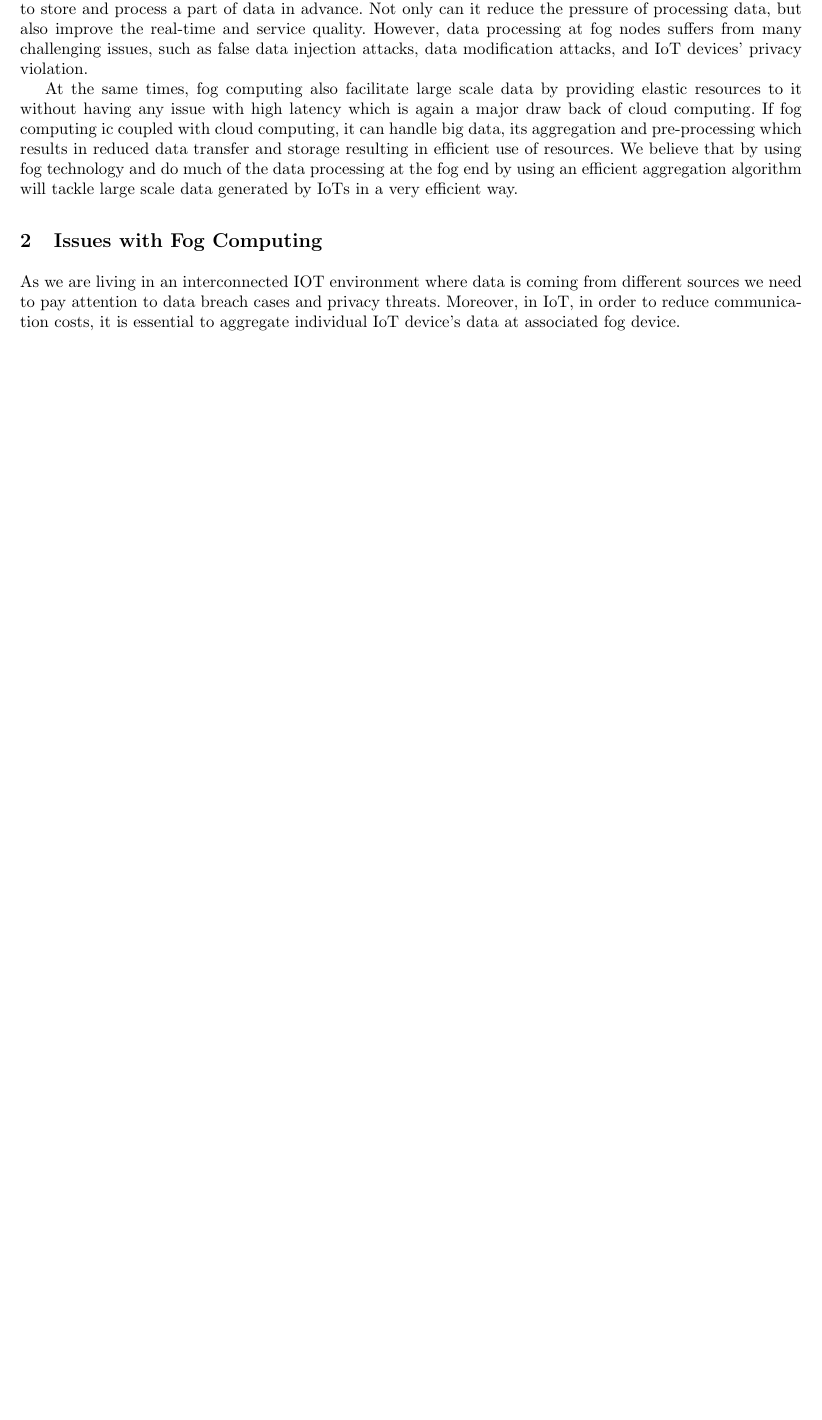
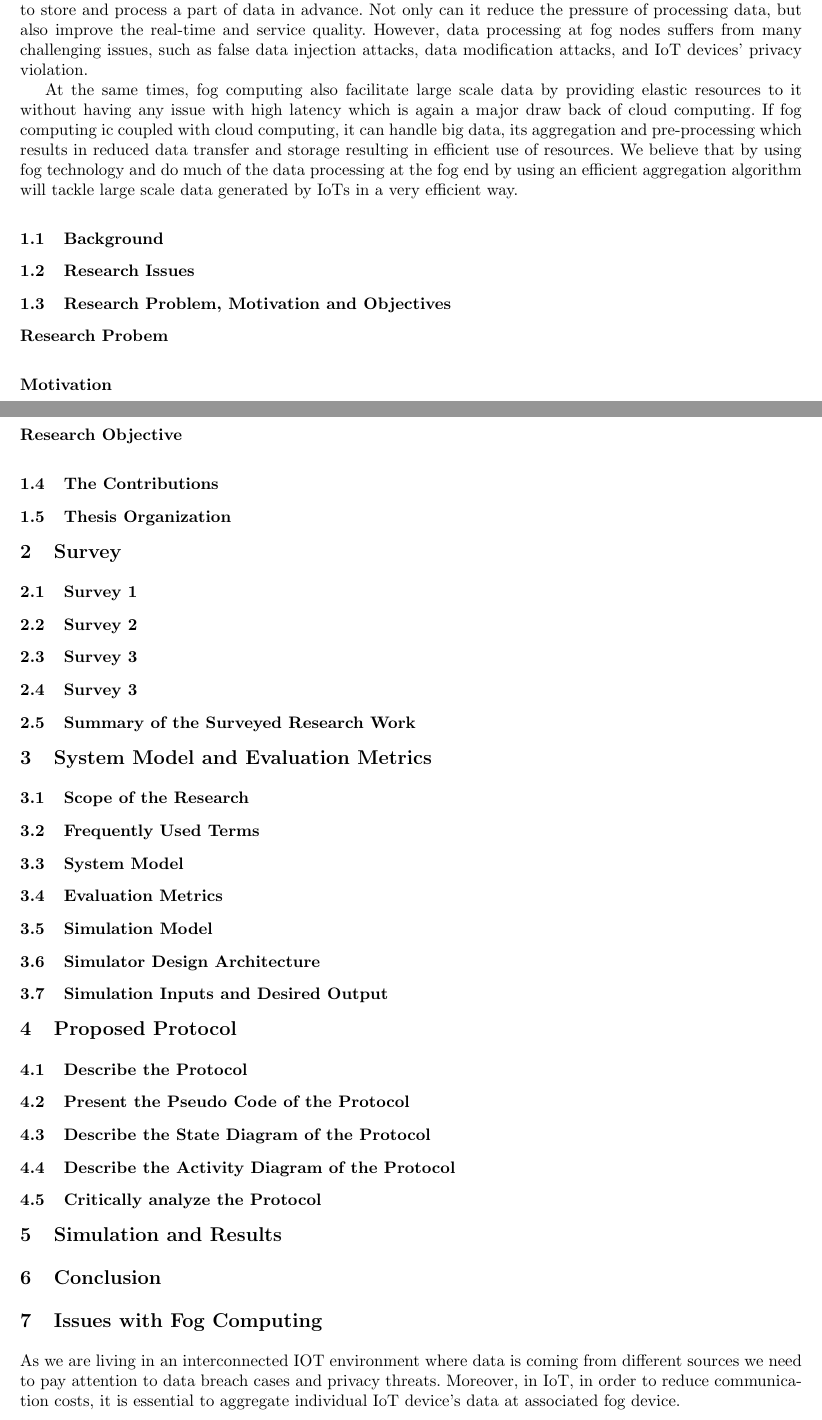
Before and after one commit to BBimranrao/FogSecurity, a LaTeX thesis (from-imran/RP202008_ByRao_v2.tex): part of page 1 of 4 before the commit and two parts of pages 1 and 2 of 5 after it, the two joined at a grey line, cut so that both start at the same text, the shorter picture padded with empty space. Compiled offline with pdfLaTeX.

Commit message:
Update RP202008_ByRao_v2.tex

```diff
--- a/from-imran/RP202008_ByRao_v2.tex
+++ b/from-imran/RP202008_ByRao_v2.tex
@@ -78,6 +79,239 @@ The term fog computing coined by CISCO in 2011 has undergone rapid progress in t
 
 At the same times, fog computing also facilitate large scale data by providing elastic resources to it without having any issue with high latency which is again a major draw back of cloud computing. If fog computing ic coupled with cloud computing, it can handle big data, its aggregation and pre-processing which results in reduced data transfer and storage resulting in efficient use of resources. We believe that by using fog technology and do much of the data processing at the fog end by using an efficient aggregation algorithm will tackle large scale data generated by IoTs in a very efficient way.
 
+%
+%----------------------------------------------------
+\subsection{Background}
+
+%
+% ----------
+% General Security Protocols for Fog Computing
+
+%
+% ----------
+% AI based Security Protocols for Fog Computing
+
+%
+% ----------
+% NN based Security Protocols for Fog Computing
+
+%
+% ----------
+% Deep Learning based Security Protocols for Fog Computing
+
+
+%
+%----------------------------------------------------
+\subsection{Research Issues}
+
+
+%
+% ----------
+% Research Issue # 1 in Deep Learning based Security Protocols for Fog Computing
+
+
+%
+% ----------
+% Research Issue # 2 in Deep Learning based Security Protocols for Fog Computing
+
+
+%
+% ----------
+% Research Issue # 3 in Deep Learning based Security Protocols for Fog Computing
+
+
+%
+%----------------------------------------------------
+\subsection{Research Problem, Motivation and Objectives}
+
+%
+% ----------
+\subsubsection{Research Probem}
+
+% Explain the research problem we are addressing
+
+%
+% ----------
+\subsubsection{Motivation}
+
+% Expalin Why we are addressing this research problem
+
+%
+% ----------
+% Why are we researching a security protocol?
+
+%
+% ----------
+% Why are we researching an Deep Learning based security protocol?
+
+%
+% ----------
+% Why are we researching a regression protocol?
+
+%
+% ----------
+\subsubsection{Applications}
+
+
+%
+% ----------
+\subsubsection{Research Objective}
+
+% Explain the purpose of this research and the objectives of this study
+
+
+%
+%----------------------------------------------------
+\subsection{The Contributions}
+
+
+%
+%----------------------------------------------------
+\subsection{Thesis Organization}
+
+
+%
+%==========================
+\section{Survey}
+
+% Overview of the Research in the field and Taxonomy
+
+%
+%----------------------------------------------------
+\subsection{Survey 1}
+
+% Brief Overview:
+
+% Pros
+
+% Cons
+
+% Comparative Analysis with our work
+
+
+%
+%----------------------------------------------------
+\subsection{Survey 2}
+
+% Brief Overview:
+
+% Pros
+
+% Cons
+
+% Comparative Analysis with our work
+
+
+%
+%----------------------------------------------------
+\subsection{Survey 3}
+
+% Brief Overview:
+
+% Pros
+
+% Cons
+
+% Comparative Analysis with our work
+
+
+%
+%----------------------------------------------------
+\subsection{Survey 3}
+
+% Brief Overview:
+
+% Pros
+
+% Cons
+
+% Comparative Analysis with our work
+
+
+%
+%----------------------------------------------------
+\subsection{Summary of the Surveyed Research Work}
+
+
+
+%
+%==========================
+\section{System Model and Evaluation Metrics}
+
+%
+%----------------------------------------------------
+\subsection{Scope of the Research}
+
+% In this section, we describe the scope and limitations of the research
+
+%
+%----------------------------------------------------
+\subsection{Frequently Used Terms}
+
+%
+%----------------------------------------------------
+\subsection{System Model}
+
+% Articulate the methamatical model of the system
+
+%
+%----------------------------------------------------
+\subsection{Evaluation Metrics}
+
+% Define terms like accuracy, error, convergence, correctness, etc.
+
+%
+%----------------------------------------------------
+\subsection{Simulation Model}
+
+% Define simulation parameteres and asumptions made
+
+%
+%----------------------------------------------------
+\subsection{Simulator Design Architecture}
+
+
+%
+%----------------------------------------------------
+\subsection{Simulation Inputs and Desired Output}
+
+
+%
+%==========================
+\section{Proposed Protocol}
+
+%
+%----------------------------------------------------
+\subsection{Describe the Protocol}
+
+%
+%----------------------------------------------------
+\subsection{Present the Pseudo Code of the Protocol}
+
+%
+%----------------------------------------------------
+\subsection{Describe the State Diagram of the Protocol}
+
+%
+%----------------------------------------------------
+\subsection{Describe the Activity Diagram of the Protocol}
+
+
+%
+%----------------------------------------------------
+\subsection{Critically analyze the Protocol}
+
+% Describe the Pros, Cons and the Future work of the propsoed protocol
+
+
+%
+%==========================
+\section{Simulation and Results}
+
+
+%
+%==========================
+\section{Conclusion}
 
 
 %
```
Also changed, not shown: from-imran/RP202008_ByRao_v2.tex (1 more changed lines).
